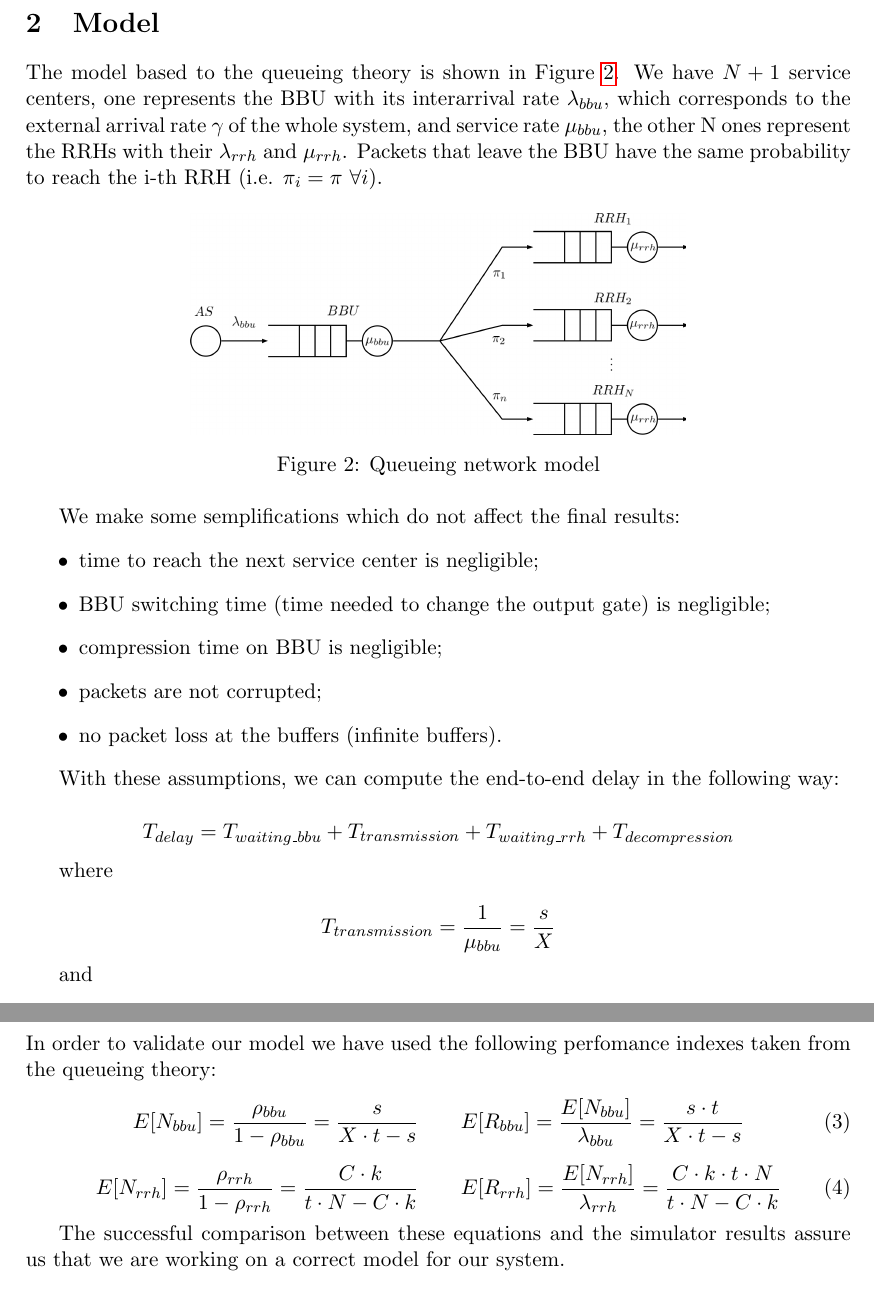
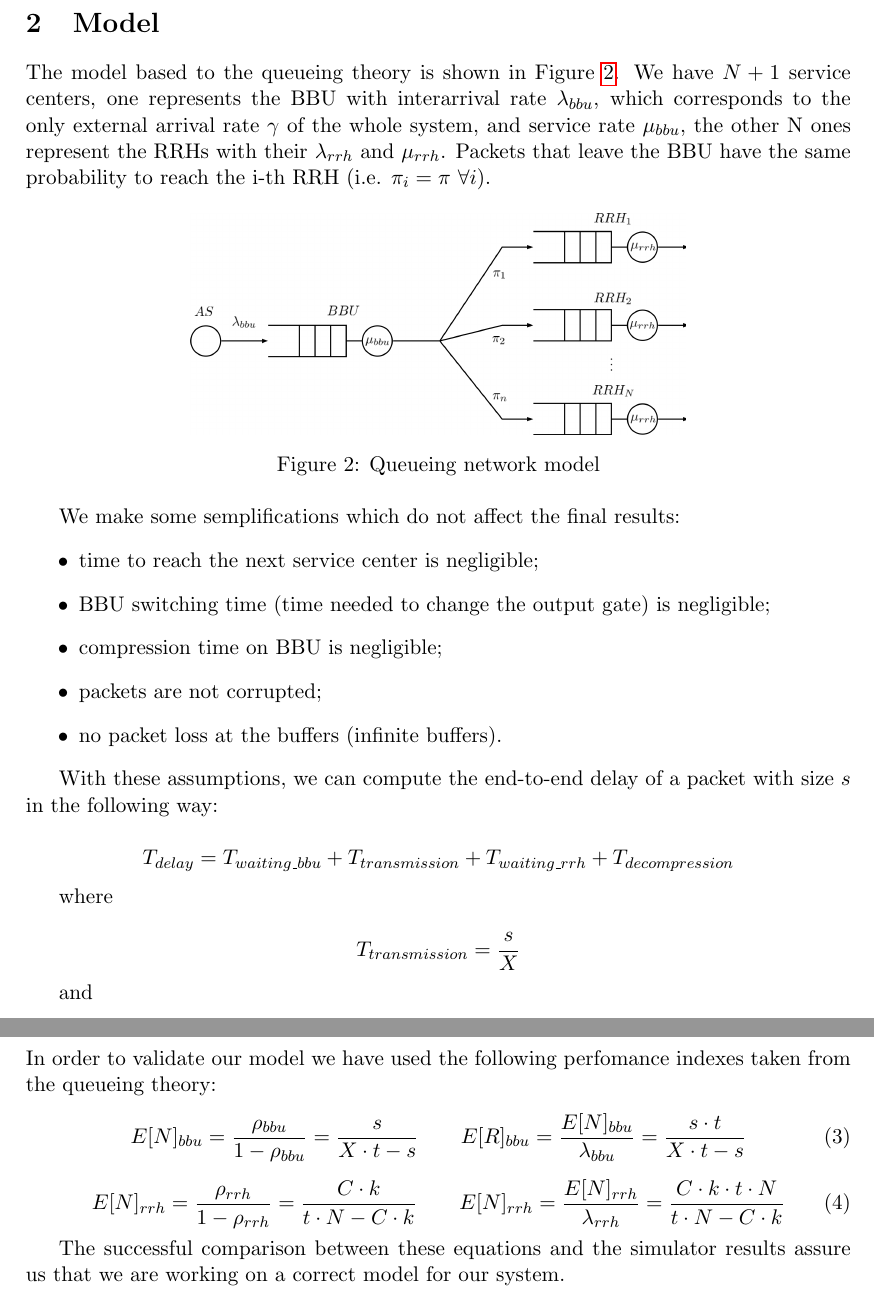
Before and after one commit to francescobarbarulo/cran, a LaTeX document (documentation/project.tex): two parts of pages 4 and 6 of 14, joined at a grey line, cut so that both start at the same text. Compiled offline with pdfLaTeX.

Commit message:
Ultime modifiche documentazione

```diff
--- a/documentation/project.tex
+++ b/documentation/project.tex
@@ -75,7 +75,7 @@ For a correct evaluation of the system will be taken as reference the mean end-t
 
 \section{Model}
 The model based to the queueing theory is shown in Figure~\ref{fig:model}.
-We have $ N + 1 $ service centers, one represents the BBU with its interarrival rate $ \lambda_{bbu} $, which corresponds to the external arrival rate $ \gamma $ of the whole system, and service rate $ \mu_{bbu} $, the other N ones represent the RRHs with their $ \lambda_{rrh} $ and $ \mu_{rrh} $. Packets that leave the BBU have the same probability to reach the i-th RRH (i.e. $ \pi_{i} = \pi \text{ } \forall i $).
+We have $ N + 1 $ service centers, one represents the BBU with interarrival rate $ \lambda_{bbu} $, which corresponds to the only external arrival rate $ \gamma $ of the whole system, and service rate $ \mu_{bbu} $, the other N ones represent the RRHs with their $ \lambda_{rrh} $ and $ \mu_{rrh} $. Packets that leave the BBU have the same probability to reach the i-th RRH (i.e. $ \pi_{i} = \pi \text{ } \forall i $).
 \begin{figure}[h]
 	\centering
 	\includegraphics[width=0.6\textwidth]{images/model}
@@ -92,19 +92,17 @@ We make some semplifications which do not affect the final results:
     \item no packet loss at the buffers (infinite buffers).
 \end{itemize}
 
-With these assumptions, we can compute the end-to-end delay in the following way:
-
-% METTERE I MEAN?
+With these assumptions, we can compute the end-to-end delay of a packet with size $s$ in the following way:
 
 $$ T_{delay} =  T_{waiting\_bbu} + T_{transmission} + T_{waiting\_rrh} + T_{decompression} $$
 
 where
 
-$$ T_{transmission} = \frac{1}{\mu_{bbu}} = \frac{s}{X} $$
+$$ T_{transmission} = \frac{s}{X} $$
 
 and
 
-$$ T_{decompression} = \frac{1}{\mu_{rrh}} = C \cdot 50ms $$
+$$ T_{decompression} = C \cdot 50ms $$
 
 \subsection{Validation}
 The simulator has been validated through a comparison with a queueing theory model of the system.
@@ -154,11 +152,11 @@ Note that the steady state probability on each RRH and on the BBU is equal to an
 \subsection{Statistics for validation}
 In order to validate our model we have used the following perfomance indexes taken from the queueing theory:
 \begin{equation}
-E[N_{bbu}] = \frac{\rho_{bbu}}{1 - \rho_{bbu}} = \frac{s}{X \cdot t - s} \qquad E[R_{bbu}] = \frac{E[N_{bbu}]}{\lambda_{bbu}} =  \frac{s \cdot t}{X \cdot t - s}
+E[N]_{bbu} = \frac{\rho_{bbu}}{1 - \rho_{bbu}} = \frac{s}{X \cdot t - s} \qquad E[R]_{bbu} = \frac{E[N]_{bbu}}{\lambda_{bbu}} =  \frac{s \cdot t}{X \cdot t - s}
 \label{eq:response-time-bbu}
 \end{equation}
 \begin{equation}
-E[N_{rrh}] = \frac{\rho_{rrh}}{1 - \rho_{rrh}} = \frac{C \cdot k}{t \cdot N - C \cdot k} \qquad E[R_{rrh}] = \frac{E[N_{rrh}]}{\lambda_{rrh}} = \frac{C \cdot k \cdot t \cdot N}{t \cdot N - C \cdot k}
+E[N]_{rrh} = \frac{\rho_{rrh}}{1 - \rho_{rrh}} = \frac{C \cdot k}{t \cdot N - C \cdot k} \qquad E[N]_{rrh} = \frac{E[N]_{rrh}}{\lambda_{rrh}} = \frac{C \cdot k \cdot t \cdot N}{t \cdot N - C \cdot k}
 \label{eq:response-time-rrh}
 \end{equation}
 
```
Also changed, not shown: documentation/project.tex (15 more changed lines).
